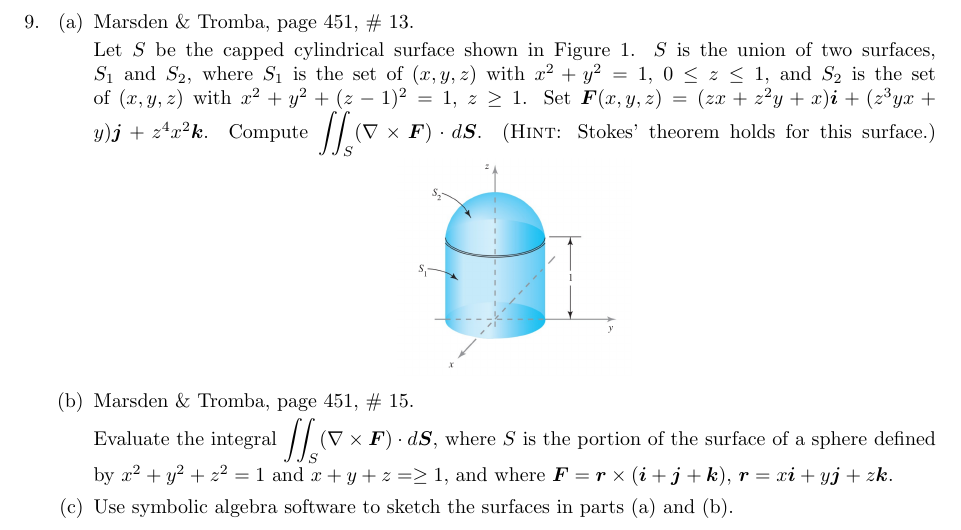
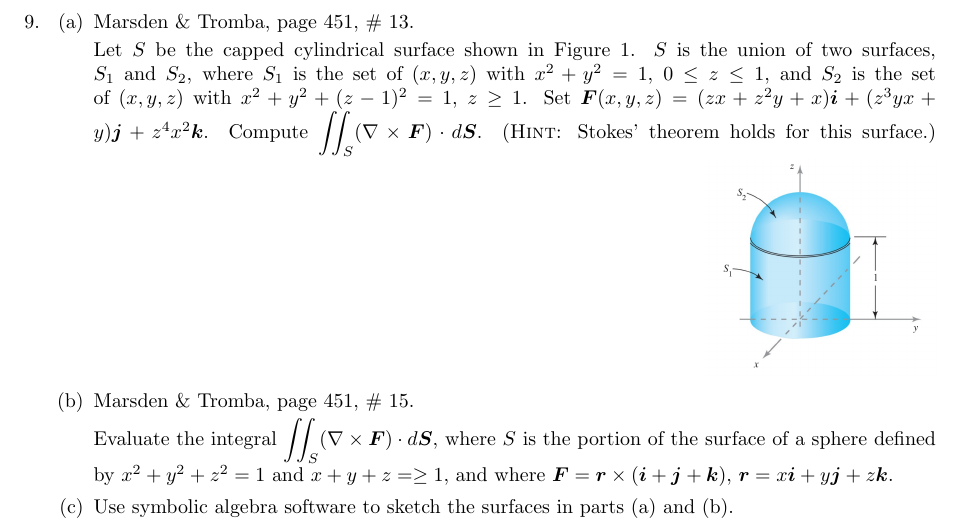
Before and after one commit to poonkeegan/school, a LaTeX document (matb42/a10.tex): part of page 14 of 15, cut so that both start at the same text. Compiled offline with pdfLaTeX.

Commit message:
Thu Mar 29 14:13:46 EDT 2018

```diff
--- a/matb42/a10.tex
+++ b/matb42/a10.tex
@@ -558,7 +558,7 @@ Apr 3rd 2018}
             Compute $\displaystyle \iint_S (\nabla \times \boldsymbol F) \cdot
             d \boldsymbol S$. (\textsc{Hint}: Stokes' theorem holds for this
             surface.)
-            \includegraphics[width=0.25\textwidth,center]{b42-a10-fig1}
+            \includegraphics[width=0.25\textwidth,right]{b42-a10-fig1}
 
 
         \item Marsden \& Tromba, page 451, \# 15.
```
Also changed, not shown: matb42/a10.pdf.
